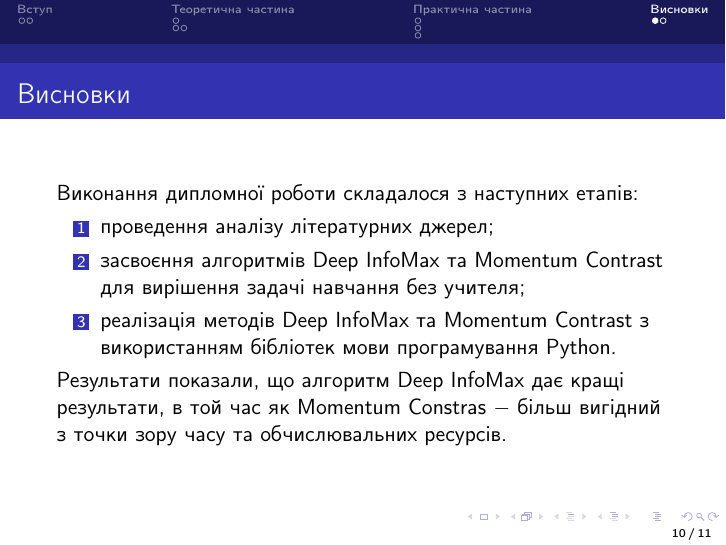
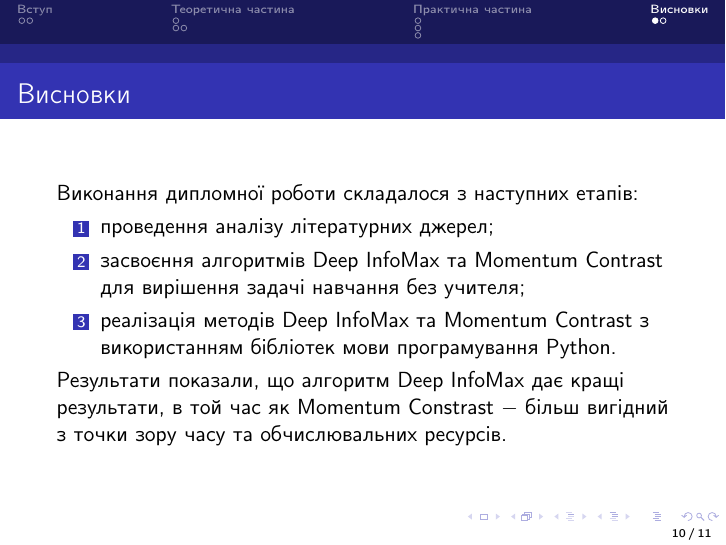
Before and after one commit to Honcharov12/diploma, LaTeX slides (Presentation.tex): page 20 of 21 before the commit and page 21 of 22 after it. Compiled offline with pdfLaTeX.

Commit message:
refactoring

```diff
--- a/Presentation.tex
+++ b/Presentation.tex
@@ -196,7 +196,7 @@
 		\item реалізація методів Deep InfoMax та Momentum Contrast з використанням бібліотек мови програмування Python.\pause
 	\end{enumerate}
 
-	Результати показали, що алгоритм Deep InfoMax дає кращі результати, в той час як Momentum Constras $-$ більш вигідний з точки зору часу та обчислювальних ресурсів.
+	Результати показали, що алгоритм Deep InfoMax дає кращі результати, в той час як Momentum Constrast $-$ більш вигідний з точки зору часу та обчислювальних ресурсів.
 \end{frame}
 
 \begin{frame}
```
Also changed, not shown: Presentation.pdf, Presentation.tex (2 more changed lines), 2 other files.
